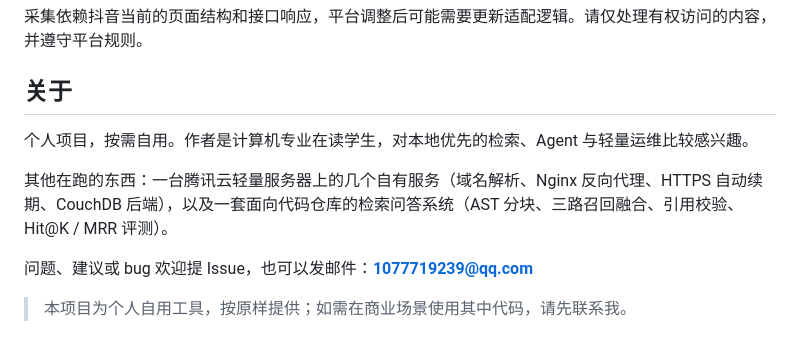
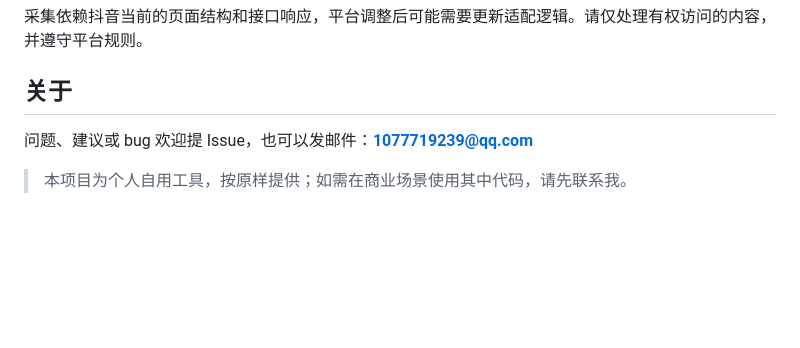
Before and after one commit to qhanqing98-cyber/douyin-favorite-ai, a Markdown page: README.md, the part around the change. Drawn GitHub-style; blank space fills up the shorter version.

Commit message:
docs: 精简「关于」小节，移除作者背景描述

```diff
--- a/README.md
+++ b/README.md
@@ -209,10 +209,6 @@ flowchart LR
 
 ## 关于
 
-个人项目，按需自用。作者是计算机专业在读学生，对本地优先的检索、Agent 与轻量运维比较感兴趣。
-
-其他在跑的东西：一台腾讯云轻量服务器上的几个自有服务（域名解析、Nginx 反向代理、HTTPS 自动续期、CouchDB 后端），以及一套面向代码仓库的检索问答系统（AST 分块、三路召回融合、引用校验、Hit@K / MRR 评测）。
-
 问题、建议或 bug 欢迎提 Issue，也可以发邮件：**1077719239@qq.com**
 
 > 本项目为个人自用工具，按原样提供；如需在商业场景使用其中代码，请先联系我。
```
